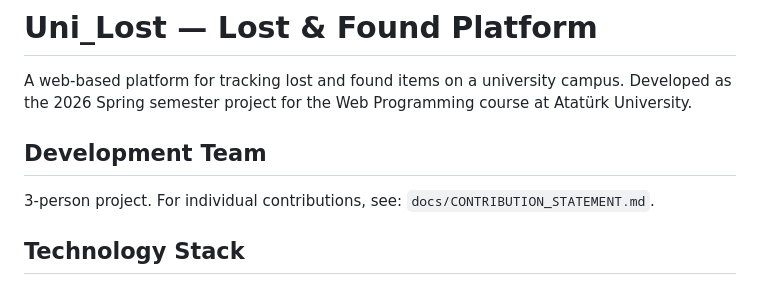
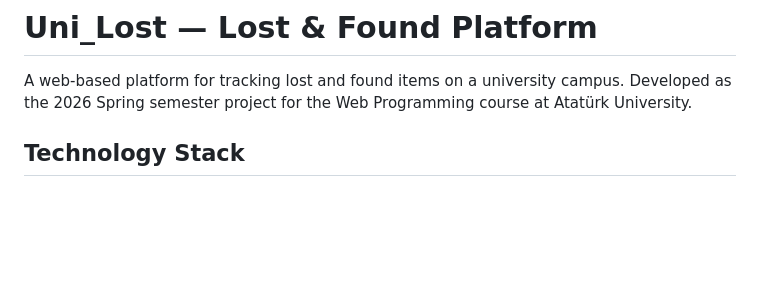
Before and after one commit to mamitrkr/Uni_Lost, a Markdown page: README.md, the part around the change. GitHub-like rendering; blank space fills up the shorter version.

```diff
--- a/README.md
+++ b/README.md
@@ -2,9 +2,6 @@
 
 A web-based platform for tracking lost and found items on a university campus. Developed as the 2026 Spring semester project for the Web Programming course at Atatürk University.
 
-## Development Team
-
-3-person project. For individual contributions, see: `docs/CONTRIBUTION_STATEMENT.md`.
 
 ## Technology Stack
 
```
